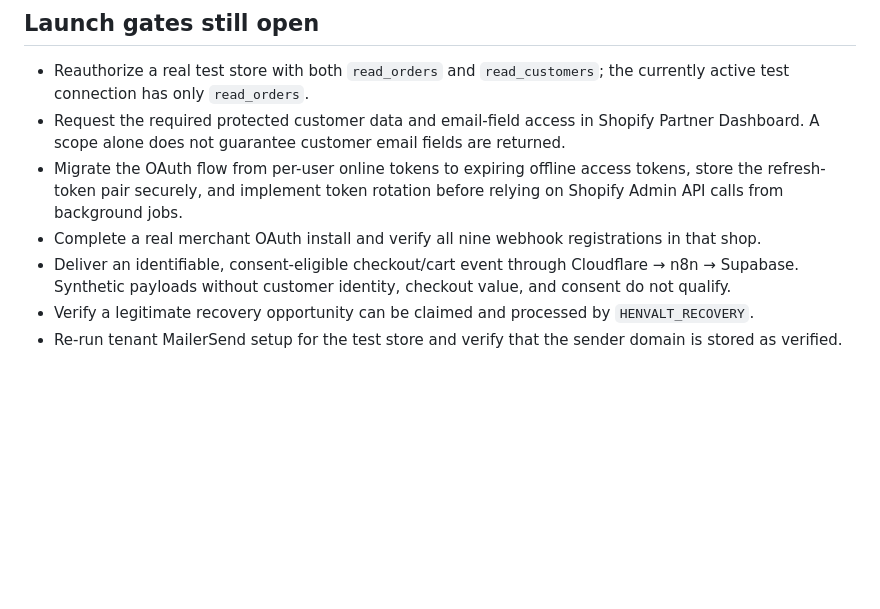
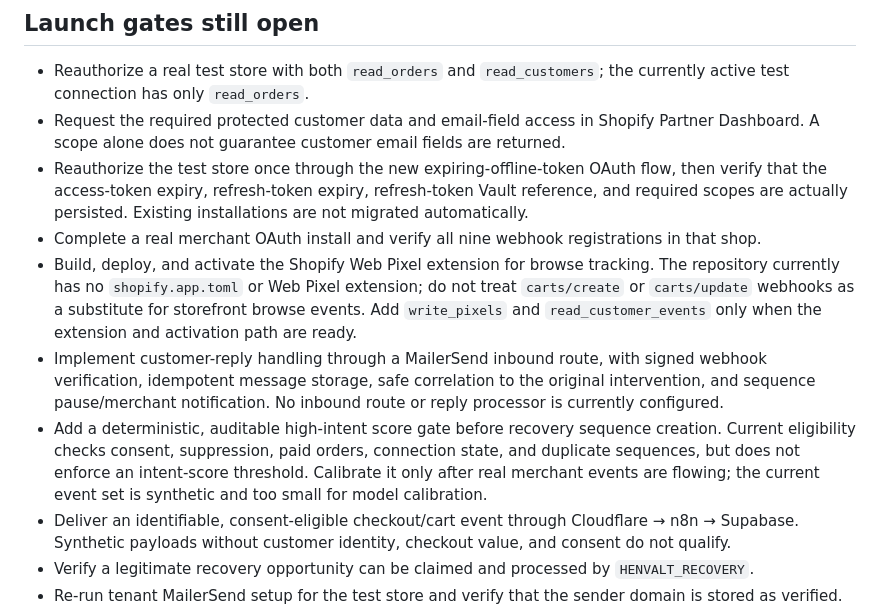
Before and after one commit to henvalt/henvalt-shopify-app, a Markdown page: README.md, the part around the change. GitHub-like rendering; blank space fills up the shorter version.

Commit message:
docs: update HENVALT launch gates for token refresh and recovery intelligence

```diff
--- a/README.md
+++ b/README.md
@@ -32,8 +32,11 @@ Never commit access tokens, API secrets, service-role keys, or MailerSend keys.
 ## Launch gates still open
 - Reauthorize a real test store with both `read_orders` and `read_customers`; the currently active test connection has only `read_orders`.
 - Request the required protected customer data and email-field access in Shopify Partner Dashboard. A scope alone does not guarantee customer email fields are returned.
-- Migrate the OAuth flow from per-user online tokens to expiring offline access tokens, store the refresh-token pair securely, and implement token rotation before relying on Shopify Admin API calls from background jobs.
+- Reauthorize the test store once through the new expiring-offline-token OAuth flow, then verify that the access-token expiry, refresh-token expiry, refresh-token Vault reference, and required scopes are actually persisted. Existing installations are not migrated automatically.
 - Complete a real merchant OAuth install and verify all nine webhook registrations in that shop.
+- Build, deploy, and activate the Shopify Web Pixel extension for browse tracking. The repository currently has no `shopify.app.toml` or Web Pixel extension; do not treat `carts/create` or `carts/update` webhooks as a substitute for storefront browse events. Add `write_pixels` and `read_customer_events` only when the extension and activation path are ready.
+- Implement customer-reply handling through a MailerSend inbound route, with signed webhook verification, idempotent message storage, safe correlation to the original intervention, and sequence pause/merchant notification. No inbound route or reply processor is currently configured.
+- Add a deterministic, auditable high-intent score gate before recovery sequence creation. Current eligibility checks consent, suppression, paid orders, connection state, and duplicate sequences, but does not enforce an intent-score threshold. Calibrate it only after real merchant events are flowing; the current event set is synthetic and too small for model calibration.
 - Deliver an identifiable, consent-eligible checkout/cart event through Cloudflare → n8n → Supabase. Synthetic payloads without customer identity, checkout value, and consent do not qualify.
 - Verify a legitimate recovery opportunity can be claimed and processed by `HENVALT_RECOVERY`.
 - Re-run tenant MailerSend setup for the test store and verify that the sender domain is stored as verified. The currently stored test configuration has no verified-domain metadata, so the new delivery gateway will fail closed.
```
